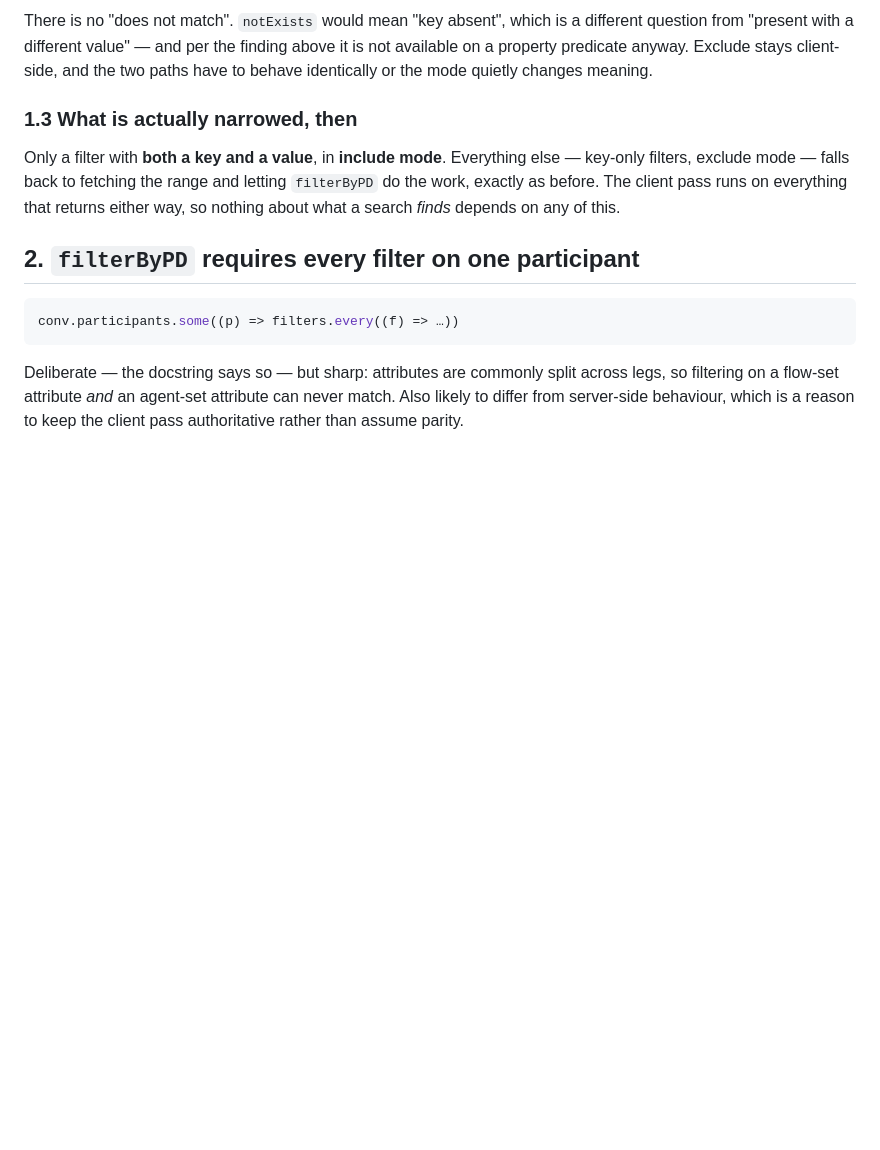
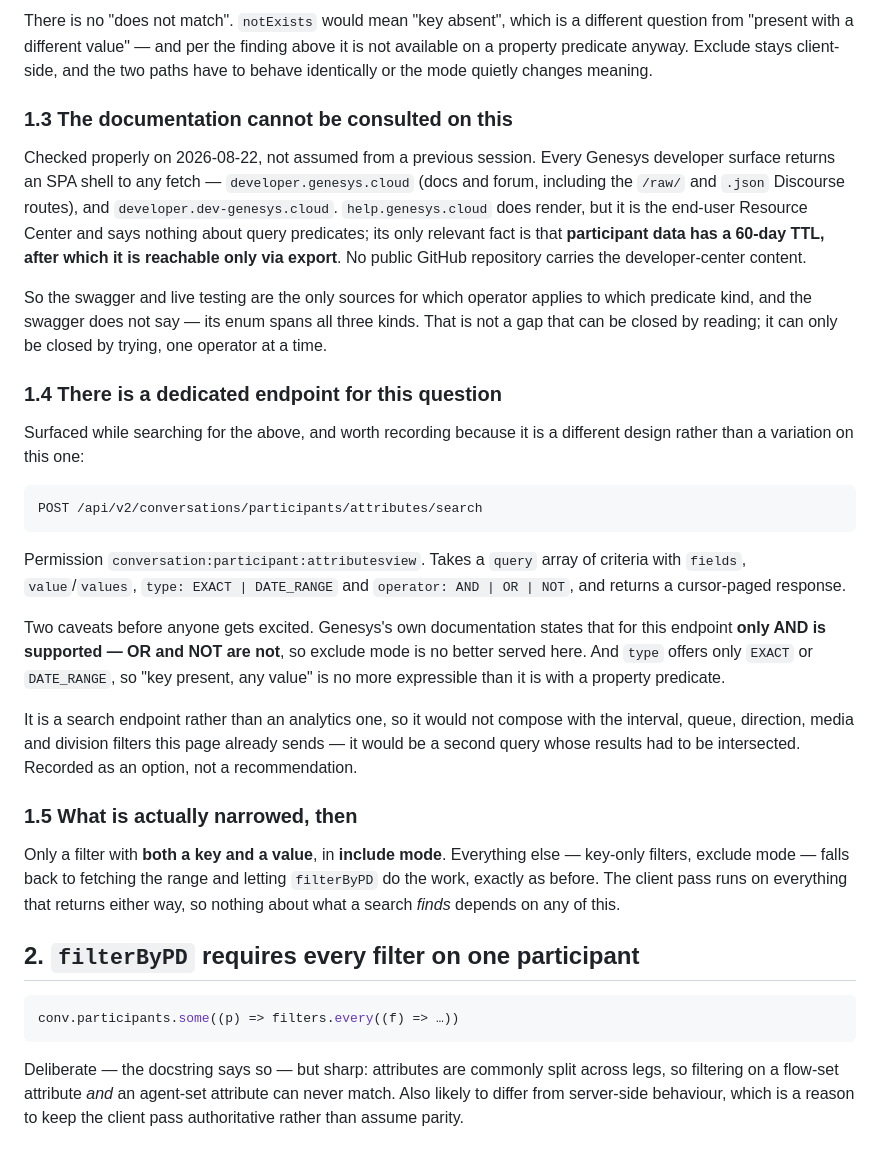
Before and after one commit to XxMasterbeasTxX/genesys-admin-app, a Markdown page: docs/interactions-search-notes.md, the part around the change. Drawn GitHub-style; blank space fills up the shorter version.

Commit message:
Notes: record that the Genesys docs cannot be consulted on this
Checked properly rather than assumed from a previous session. Every Genesys
developer surface returns an SPA shell to a fetch - developer.genesys.cloud docs
and forum, including the Discourse /raw/ and .json routes, and
developer.dev-genesys.cloud. help.genesys.cloud does render but is the end-user
Resource Center and says nothing about query predicates; its one relevant fact
is that participant data has a 60-day TTL, after which it is reachable only by
export. No public GitHub repo carries the developer-center content.

So the swagger plus live testing are the only sources for which operator applies
to which predicate kind, and the swagger does not say - its enum spans all three
kinds. That gap cannot be closed by reading, only by trying.

Also records a dedicated endpoint found while searching:
POST /api/v2/conversations/participants/attributes/search. Genesys documents
that only AND is supported there - not OR or NOT - so exclude mode gains
nothing, and its type is EXACT or DATE_RANGE so "key present, any value" is no
more expressible. Being a search rather than an analytics endpoint it would not
compose with the interval, queue, media and division filters the page already
sends. Recorded as an option, not a recommendation.

Co-Authored-By: Claude Opus 5 <noreply@anthropic.com>

````diff
--- a/docs/interactions-search-notes.md
+++ b/docs/interactions-search-notes.md
@@ -58,7 +58,47 @@ above it is not available on a property predicate anyway. Exclude stays
 client-side, and the two paths have to behave identically or the mode quietly
 changes meaning.
 
-### 1.3 What is actually narrowed, then
+### 1.3 The documentation cannot be consulted on this
+
+Checked properly on 2026-08-22, not assumed from a previous session. Every
+Genesys developer surface returns an SPA shell to any fetch —
+`developer.genesys.cloud` (docs and forum, including the `/raw/` and `.json`
+Discourse routes), and `developer.dev-genesys.cloud`. `help.genesys.cloud` does
+render, but it is the end-user Resource Center and says nothing about query
+predicates; its only relevant fact is that **participant data has a 60-day TTL,
+after which it is reachable only via export**. No public GitHub repository
+carries the developer-center content.
+
+So the swagger and live testing are the only sources for which operator applies
+to which predicate kind, and the swagger does not say — its enum spans all three
+kinds. That is not a gap that can be closed by reading; it can only be closed by
+trying, one operator at a time.
+
+### 1.4 There is a dedicated endpoint for this question
+
+Surfaced while searching for the above, and worth recording because it is a
+different design rather than a variation on this one:
+
+```
+POST /api/v2/conversations/participants/attributes/search
+```
+
+Permission `conversation:participant:attributesview`. Takes a `query` array of
+criteria with `fields`, `value`/`values`, `type: EXACT | DATE_RANGE` and
+`operator: AND | OR | NOT`, and returns a cursor-paged response.
+
+Two caveats before anyone gets excited. Genesys's own documentation states that
+for this endpoint **only AND is supported — OR and NOT are not**, so exclude
+mode is no better served here. And `type` offers only `EXACT` or `DATE_RANGE`,
+so "key present, any value" is no more expressible than it is with a property
+predicate.
+
+It is a search endpoint rather than an analytics one, so it would not compose
+with the interval, queue, direction, media and division filters this page
+already sends — it would be a second query whose results had to be intersected.
+Recorded as an option, not a recommendation.
+
+### 1.5 What is actually narrowed, then
 
 Only a filter with **both a key and a value**, in **include mode**. Everything
 else — key-only filters, exclude mode — falls back to fetching the range and
````
